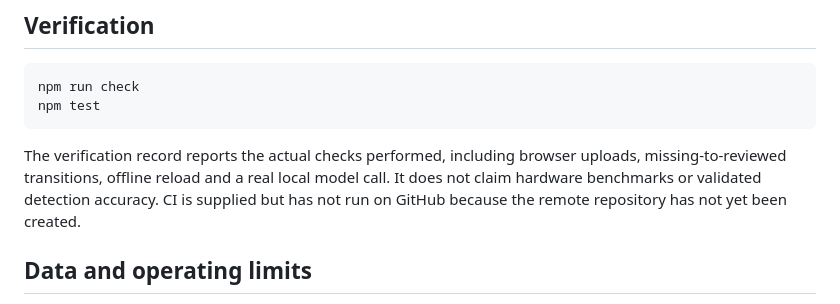
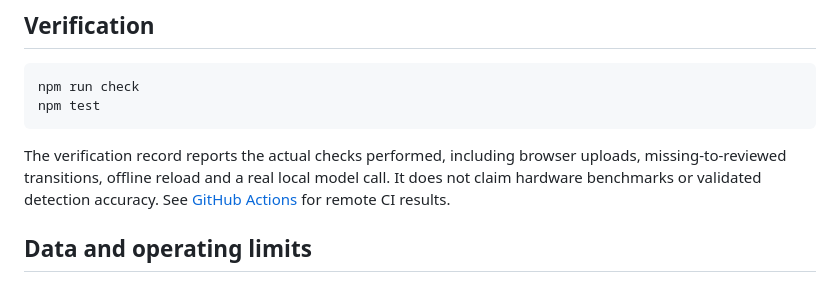
Before and after one commit to prutxvi/kaamproof, a Markdown page: README.md, the part around the change. GitHub-like rendering.

Commit message:
Link published GitHub CI results

````diff
--- a/README.md
+++ b/README.md
@@ -100,7 +100,7 @@ npm run check
 npm test
 ```
 
-The verification record reports the actual checks performed, including browser uploads, missing-to-reviewed transitions, offline reload and a real local model call. It does not claim hardware benchmarks or validated detection accuracy. CI is supplied but has not run on GitHub because the remote repository has not yet been created.
+The verification record reports the actual checks performed, including browser uploads, missing-to-reviewed transitions, offline reload and a real local model call. It does not claim hardware benchmarks or validated detection accuracy. See [GitHub Actions](https://github.com/prutxvi/kaamproof/actions) for remote CI results.
 
 ## Data and operating limits
 
````
